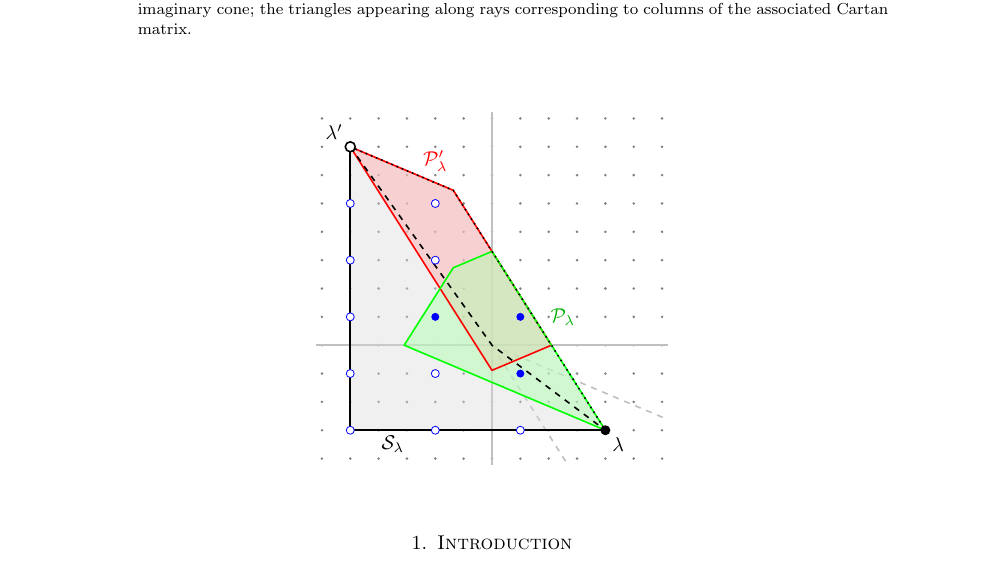
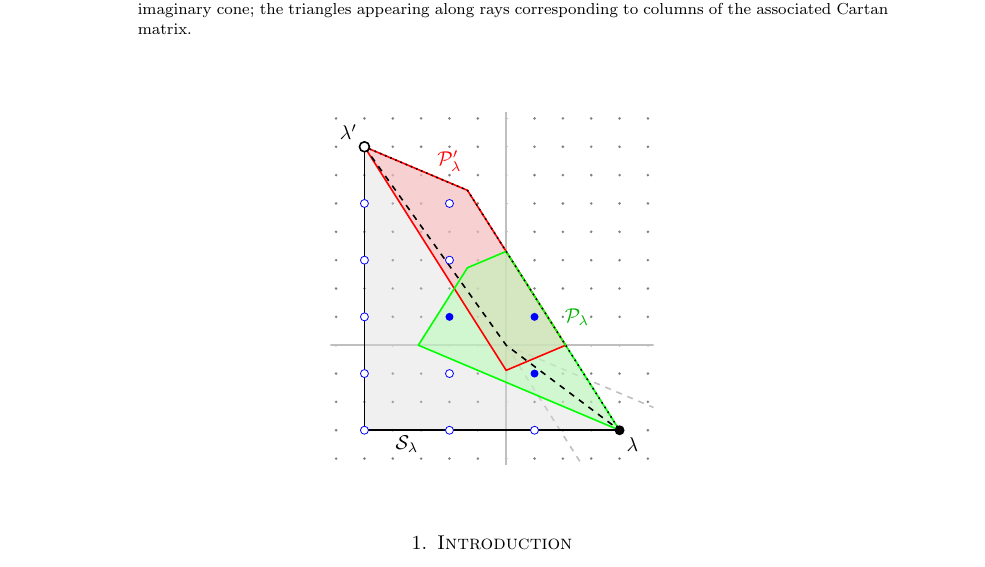
Before and after one commit to drupel/DominanceRegions, a LaTeX paper (dominance_regions.tex): part of page 1 of 14, cut so that both start at the same text. Compiled offline with pdfLaTeX.

Commit message:
Small tweak to the first image

```diff
--- a/dominance_regions.tex
+++ b/dominance_regions.tex
@@ -91,7 +91,7 @@
   \centering
     \newcommand{\setconstants}{
       \tikzmath{\b = 3; \c = 6 / \b; \s = sqrt(\b * \c * (\b * \c -4)); \bcmo = \b * \c - 1; \bcms = \b * \c - \s; \bcps = \b * \c + \s;}
-      \tikzmath{ \xmin = -6; \xmax = 6; \ymin = -4; \ymax = 8;}
+      \tikzmath{ \xmin = -6; \xmax = 5; \ymin = -4; \ymax = 8;}
       \clip ({\xmin-0.2},{\ymin-0.2}) rectangle ({\xmax+0.2},{\ymax+0.2});
     }
     \newcommand{\boundingrays}{
```
